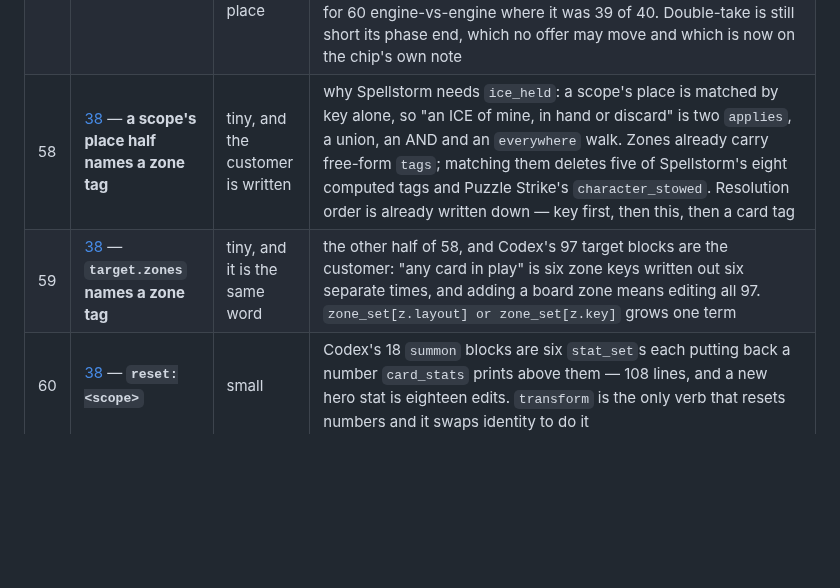
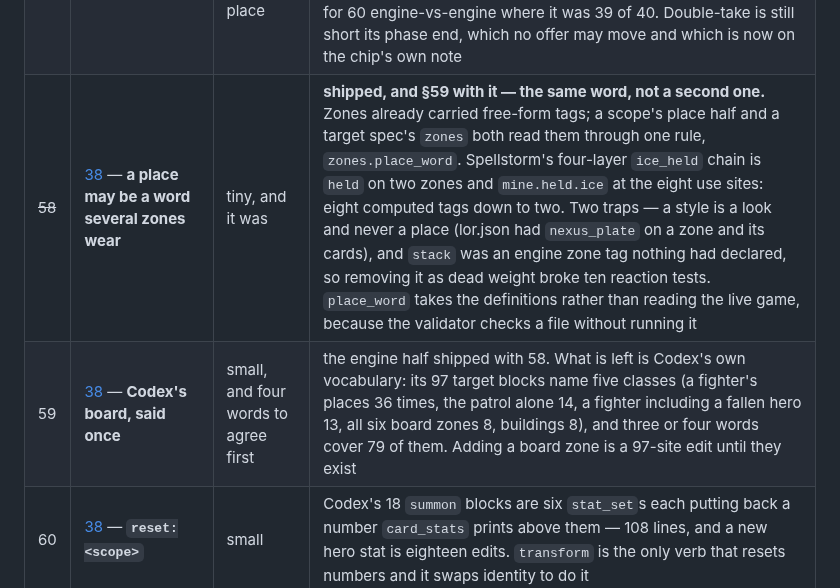
Before and after one commit to Kdansky/ravel, a Markdown page: ideas/README.md, the part around the change. Drawn GitHub-style; blank space fills up the shorter version.

Commit message:
38 records what shipped, and what Codex still has to name

```diff
--- a/ideas/README.md
+++ b/ideas/README.md
@@ -100,8 +100,8 @@ is the ranking and a new item keeps the next free number wherever it lands.
 | ~~39~~ | `todo.md` — **Codex's once-per-turn rules** | tiny | **half shipped, and the audit that raised it was wrong on both counts.** The tower's *sting* is not once per turn — the rulebook gives it 1 damage to every attacker it can see — so that step was already right. What is once per turn is its **detection**: only the first stealthy attacker each turn is stopped from ignoring patrollers, where Codex stopped all of them. Shipped as a `spotted` stat on the seat and two computes, `unspent` and `watching`, with `no_det` reading `1 - watching`; the turn's first sneaking attacker spends the look, and a turn's opening gives the *opponent's* tower its look back, since that is the tower this turn's attacks will meet. **The reshuffle cap is not a stat and stays open** — see `todo.md`: `restock` fires inside `zones.move_card` off `refill_from`, ungated, and the deck's `receive` fires once per card rather than once per refill |
 | ~~34~~ | [34](34-an-opponent.md) — **a random opponent taking a seat** | small, and the surprise was named in advance | **shipped**, and the opponent was the cheap half. The move list stalled in three of the eleven games it had never been pointed at, each on a different kind of move it did not know about — a response window, a place with an ability, a card whose zone the phase never names — so it asks `flow.can_play` of every card now and lets the engine's own gates be the authority. `net.unattended` is the predicted surprise, answered: claiming a seat is how the opponent's hand is hidden, and it was also what forbade the opponent from moving. **Three bugs went with it, all the same shape** — a rule the engine states in one place and enforces in another, so only something not coming through a mouse could reach it: a seat claim outlived the game it was made in and locked the next one out (a name check would not have caught it, since the next game may have a North of its own); `flow.can_play` never asked a zone's `use`, so the top card of a face-down deck was playable to a script, the network and an engine seat; and `play.lua` had five dead `zone_type` reads from [28](28-a-zone-by-its-parts.md) — no board for chess, no pile counts, no `a <slot>` — plus no way to use a place's ability at all, so half the corpus could not finish a turn from that prompt. The terminator plays twelve games now instead of six |
 | ~~45~~ | [20](20-puzzle-strike.md) — **Double-take's second offer** | small, and it was one rule in the wrong place | **fixed.** Not offer-inside-offer, which was already answered: the queue had been written for `show:` and never given to `options:`, so a second menu tipped its entries into the pile the first question was still being asked from and pushed a second overlay over them. One answer then cleared all six and popped one, leaving an overlay standing over an empty offer. `queue_ask` is a local both verbs call now — the rule belongs to the offer, since there is one of it and what fills it is nobody's business but its own. Puzzle Strike goes 60 for 60 engine-vs-engine where it was 39 of 40. Double-take is still short its phase end, which no offer may move and which is now on the chip's own note |
-| 58 | [38](38-repeated-shapes.md) — **a scope's place half names a zone tag** | tiny, and the customer is written | why Spellstorm needs `ice_held`: a scope's place is matched by key alone, so "an ICE of mine, in hand or discard" is two `applies`, a union, an AND and an `everywhere` walk. Zones already carry free-form `tags`; matching them deletes five of Spellstorm's eight computed tags and Puzzle Strike's `character_stowed`. Resolution order is already written down — key first, then this, then a card tag |
-| 59 | [38](38-repeated-shapes.md) — **`target.zones` names a zone tag** | tiny, and it is the same word | the other half of 58, and Codex's 97 target blocks are the customer: "any card in play" is six zone keys written out six separate times, and adding a board zone means editing all 97. `zone_set[z.layout] or zone_set[z.key]` grows one term |
+| ~~58~~ | [38](38-repeated-shapes.md) — **a place may be a word several zones wear** | tiny, and it was | **shipped, and §59 with it — the same word, not a second one.** Zones already carried free-form tags; a scope's place half and a target spec's `zones` both read them through one rule, `zones.place_word`. Spellstorm's four-layer `ice_held` chain is `held` on two zones and `mine.held.ice` at the eight use sites: eight computed tags down to two. Two traps — a style is a look and never a place (lor.json had `nexus_plate` on a zone and its cards), and `stack` was an engine zone tag nothing had declared, so removing it as dead weight broke ten reaction tests. `place_word` takes the definitions rather than reading the live game, because the validator checks a file without running it |
+| 59 | [38](38-repeated-shapes.md) — **Codex's board, said once** | small, and four words to agree first | the engine half shipped with 58. What is left is Codex's own vocabulary: its 97 target blocks name five classes (a fighter's places 36 times, the patrol alone 14, a fighter including a fallen hero 13, all six board zones 8, buildings 8), and three or four words cover 79 of them. Adding a board zone is a 97-site edit until they exist |
 | 60 | [38](38-repeated-shapes.md) — **`reset:<scope>`** | small | Codex's 18 `summon` blocks are six `stat_set`s each putting back a number `card_stats` prints above them — 108 lines, and a new hero stat is eighteen edits. `transform` is the only verb that resets numbers and it swaps identity to do it |
 | 61 | [38](38-repeated-shapes.md) — **a game-level moment** | medium, and a word to agree first | `activate_zone:rules_death` 54 times in Codex and `rules_arrive` 49, each one the author remembering. The discipline holds — all 104 hurting action lists checked — and it holds by hand. Not the half-moment merge declaration.lua:1015 refuses: a moment with an owner of its own, not a card's block with something spliced in |
 | 46 | [28](28-a-zone-by-its-parts.md) — **three games that could declare their graveyard** | tiny, three times | Kingdom's fifteen `move_to:graveyard`, Castle's five and The Road's eight are each one shared `graveyard`, so `status: "grave"` turns all twenty-eight into the `destroy:self` the card prints. Nothing is wrong today — a shared grave has no owner to guess — which is why it is a spelling to take the next time one of the three is open anyway |
```
Also changed, not shown: ideas/38-repeated-shapes.md (+53 -17 lines).
